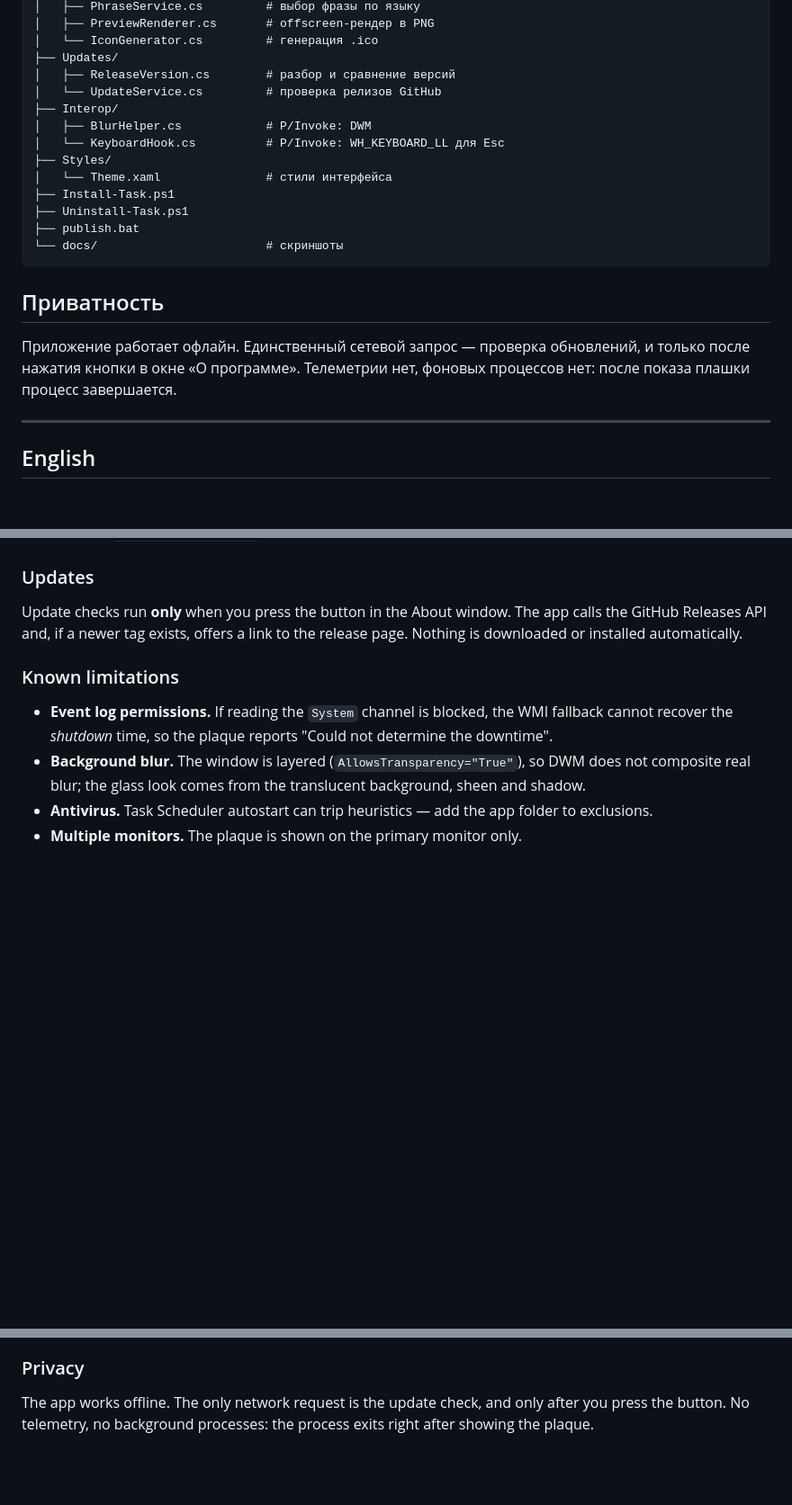
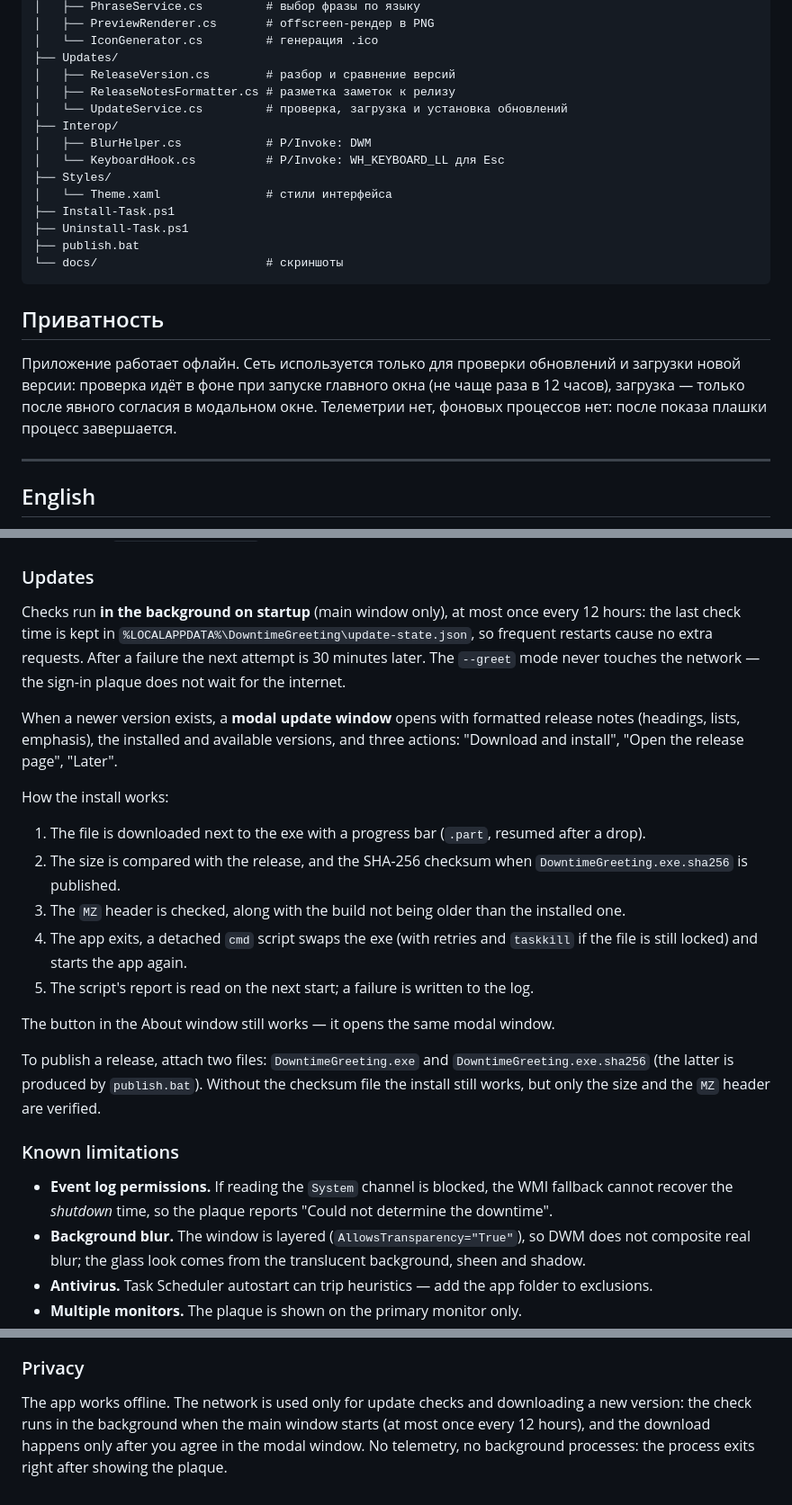
Before and after one commit to MusicCat-61/DowntimeGreeting, a Markdown page: README.md, 3 parts joined by grey strips. Shown at 90% size. Rendered like a GitHub page; blank space fills up the shorter version.

Commit message:
Update system: background check on startup, modal window, download and install

```diff
--- a/README.md
+++ b/README.md
@@ -207,7 +232,8 @@ DowntimeGreeting/
 │   └── IconGenerator.cs         # генерация .ico
 ├── Updates/
 │   ├── ReleaseVersion.cs        # разбор и сравнение версий
-│   └── UpdateService.cs         # проверка релизов GitHub
+│   ├── ReleaseNotesFormatter.cs # разметка заметок к релизу
+│   └── UpdateService.cs         # проверка, загрузка и установка обновлений
 ├── Interop/
 │   ├── BlurHelper.cs            # P/Invoke: DWM
 │   └── KeyboardHook.cs          # P/Invoke: WH_KEYBOARD_LL для Esc
@@ -221,9 +247,10 @@ DowntimeGreeting/
 
 ## Приватность
 
-Приложение работает офлайн. Единственный сетевой запрос — проверка обновлений, и только
-после нажатия кнопки в окне «О программе». Телеметрии нет, фоновых процессов нет:
-после показа плашки процесс завершается.
+Приложение работает офлайн. Сеть используется только для проверки обновлений и загрузки
+новой версии: проверка идёт в фоне при запуске главного окна (не чаще раза в 12 часов),
+загрузка — только после явного согласия в модальном окне. Телеметрии нет, фоновых процессов
+нет: после показа плашки процесс завершается.
 
 ---
 
@@ -276,9 +303,30 @@ Remove it with **Remove from autostart** or `.\Uninstall-Task.ps1`.
 
 ### Updates
 
-Update checks run **only** when you press the button in the About window. The app calls the
-GitHub Releases API and, if a newer tag exists, offers a link to the release page. Nothing is
-downloaded or installed automatically.
+Checks run **in the background on startup** (main window only), at most once every 12 hours:
+the last check time is kept in `%LOCALAPPDATA%\DowntimeGreeting\update-state.json`, so frequent
+restarts cause no extra requests. After a failure the next attempt is 30 minutes later.
+The `--greet` mode never touches the network — the sign-in plaque does not wait for the internet.
+
+When a newer version exists, a **modal update window** opens with formatted release notes
+(headings, lists, emphasis), the installed and available versions, and three actions:
+"Download and install", "Open the release page", "Later".
+
+How the install works:
+
+1. The file is downloaded next to the exe with a progress bar (`.part`, resumed after a drop).
+2. The size is compared with the release, and the SHA-256 checksum when
+   `DowntimeGreeting.exe.sha256` is published.
+3. The `MZ` header is checked, along with the build not being older than the installed one.
+4. The app exits, a detached `cmd` script swaps the exe (with retries and `taskkill` if the file
+   is still locked) and starts the app again.
+5. The script's report is read on the next start; a failure is written to the log.
+
+The button in the About window still works — it opens the same modal window.
+
+To publish a release, attach two files: `DowntimeGreeting.exe` and
+`DowntimeGreeting.exe.sha256` (the latter is produced by `publish.bat`). Without the checksum
+file the install still works, but only the size and the `MZ` header are verified.
 
 ### Known limitations
 
@@ -293,5 +341,7 @@ downloaded or installed automatically.
 
 ### Privacy
 
-The app works offline. The only network request is the update check, and only after you press
-the button. No telemetry, no background processes: the process exits right after showing the plaque.
+The app works offline. The network is used only for update checks and downloading a new version:
+the check runs in the background when the main window starts (at most once every 12 hours),
+and the download happens only after you agree in the modal window. No telemetry, no background
+processes: the process exits right after showing the plaque.
```
Also changed, not shown: other parts of README.md (+30 -5 lines), docs/about-en.png, docs/about.png, docs/update-en.png (added), docs/update.png (added), 14 other files.
